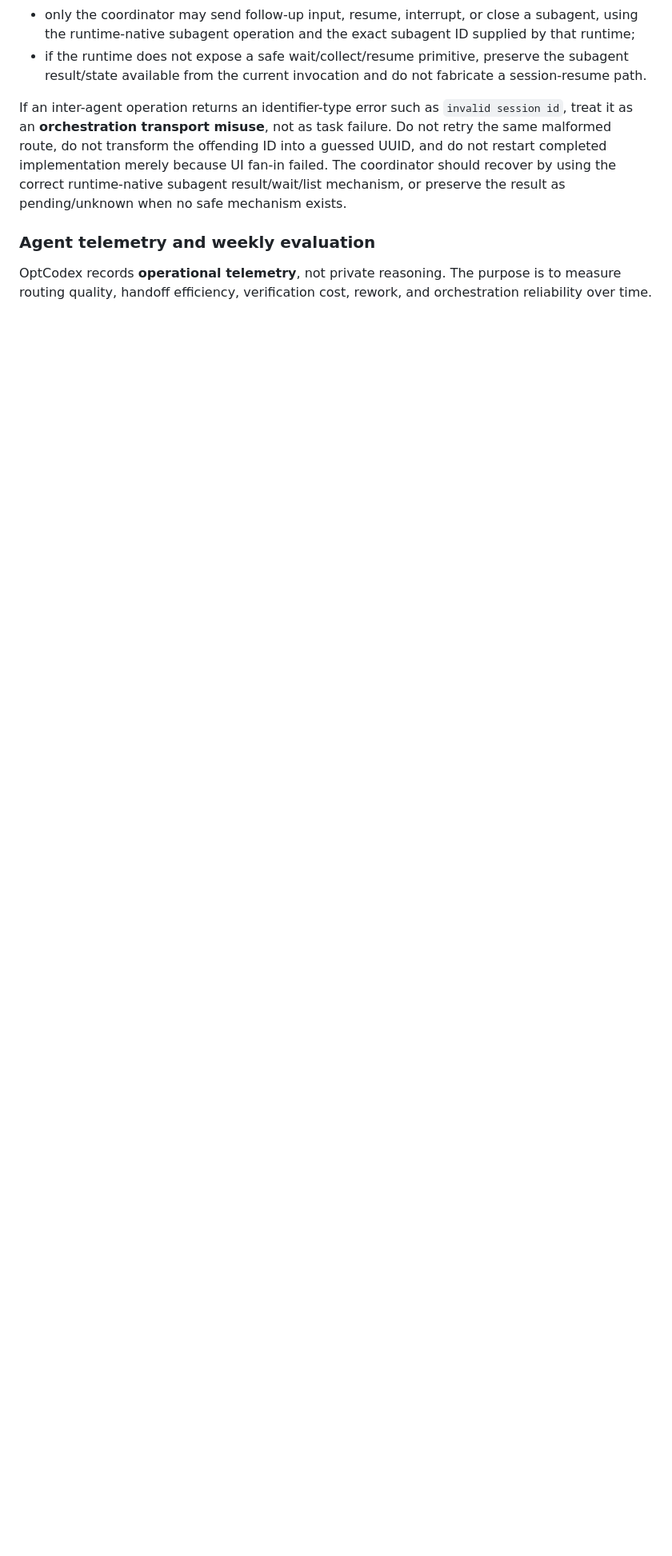
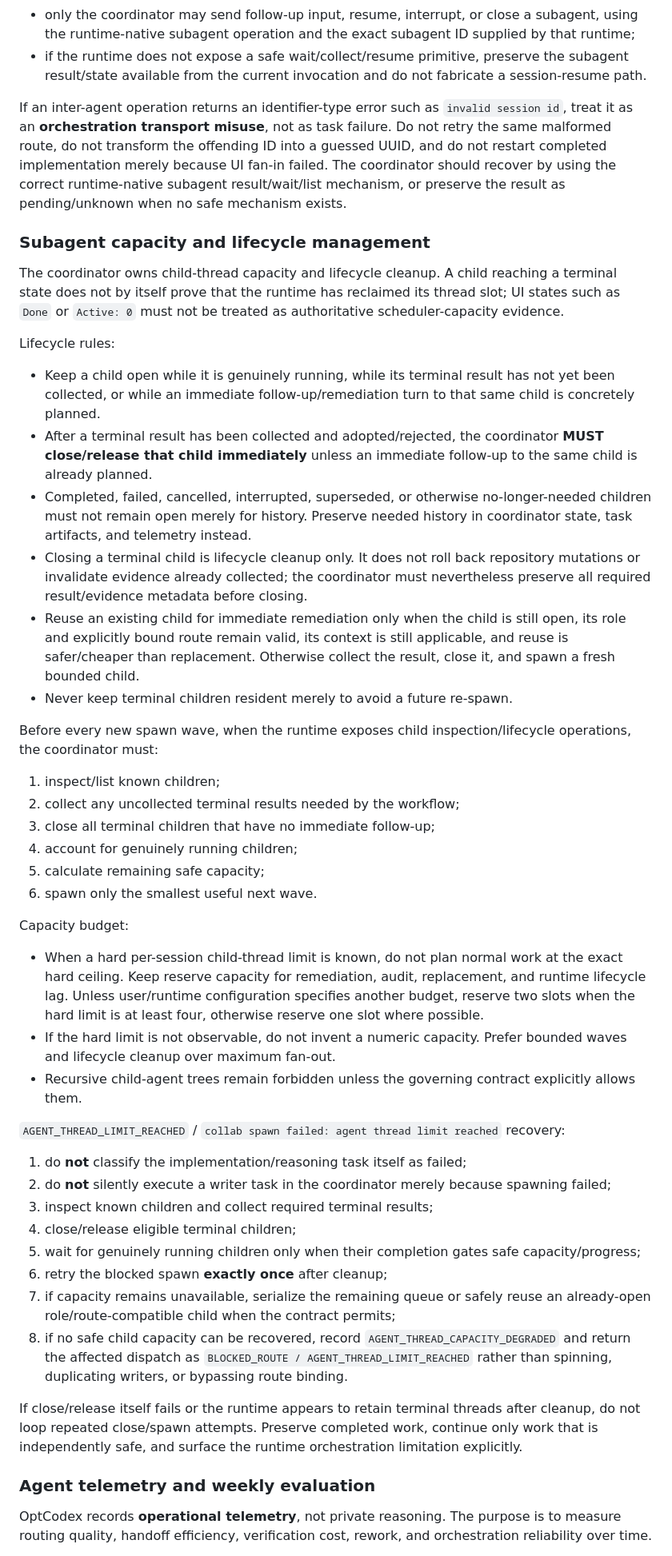
Before and after one commit to locnguyenhuu0024/trading_balance_f, a Markdown page: AGENTS.md, the part around one of its changes. Shown at 80% size. Drawn GitHub-style; blank space fills up the shorter version.

Commit message:
update new rules

```diff
--- a/AGENTS.md
+++ b/AGENTS.md
@@ -169,7 +235,55 @@ Fan-in ownership:
 - if the runtime does not expose a safe wait/collect/resume primitive, preserve the subagent result/state available from the current invocation and do not fabricate a session-resume path.
 
 
+
+
 If an inter-agent operation returns an identifier-type error such as `invalid session id`, treat it as an **orchestration transport misuse**, not as task failure. Do not retry the same malformed route, do not transform the offending ID into a guessed UUID, and do not restart completed implementation merely because UI fan-in failed. The coordinator should recover by using the correct runtime-native subagent result/wait/list mechanism, or preserve the result as pending/unknown when no safe mechanism exists.
+
+
+
+
+### Subagent capacity and lifecycle management
+
+
+The coordinator owns child-thread capacity and lifecycle cleanup. A child reaching a terminal state does not by itself prove that the runtime has reclaimed its thread slot; UI states such as `Done` or `Active: 0` must not be treated as authoritative scheduler-capacity evidence.
+
+
+Lifecycle rules:
+- Keep a child open while it is genuinely running, while its terminal result has not yet been collected, or while an immediate follow-up/remediation turn to that same child is concretely planned.
+- After a terminal result has been collected and adopted/rejected, the coordinator **MUST close/release that child immediately** unless an immediate follow-up to the same child is already planned.
+- Completed, failed, cancelled, interrupted, superseded, or otherwise no-longer-needed children must not remain open merely for history. Preserve needed history in coordinator state, task artifacts, and telemetry instead.
+- Closing a terminal child is lifecycle cleanup only. It does not roll back repository mutations or invalidate evidence already collected; the coordinator must nevertheless preserve all required result/evidence metadata before closing.
+- Reuse an existing child for immediate remediation only when the child is still open, its role and explicitly bound route remain valid, its context is still applicable, and reuse is safer/cheaper than replacement. Otherwise collect the result, close it, and spawn a fresh bounded child.
+- Never keep terminal children resident merely to avoid a future re-spawn.
+
+
+Before every new spawn wave, when the runtime exposes child inspection/lifecycle operations, the coordinator must:
+1. inspect/list known children;
+2. collect any uncollected terminal results needed by the workflow;
+3. close all terminal children that have no immediate follow-up;
+4. account for genuinely running children;
+5. calculate remaining safe capacity;
+6. spawn only the smallest useful next wave.
+
+
+Capacity budget:
+- When a hard per-session child-thread limit is known, do not plan normal work at the exact hard ceiling. Keep reserve capacity for remediation, audit, replacement, and runtime lifecycle lag. Unless user/runtime configuration specifies another budget, reserve two slots when the hard limit is at least four, otherwise reserve one slot where possible.
+- If the hard limit is not observable, do not invent a numeric capacity. Prefer bounded waves and lifecycle cleanup over maximum fan-out.
+- Recursive child-agent trees remain forbidden unless the governing contract explicitly allows them.
+
+
+`AGENT_THREAD_LIMIT_REACHED` / `collab spawn failed: agent thread limit reached` recovery:
+1. do **not** classify the implementation/reasoning task itself as failed;
+2. do **not** silently execute a writer task in the coordinator merely because spawning failed;
+3. inspect known children and collect required terminal results;
+4. close/release eligible terminal children;
+5. wait for genuinely running children only when their completion gates safe capacity/progress;
+6. retry the blocked spawn **exactly once** after cleanup;
+7. if capacity remains unavailable, serialize the remaining queue or safely reuse an already-open role/route-compatible child when the contract permits;
+8. if no safe child capacity can be recovered, record `AGENT_THREAD_CAPACITY_DEGRADED` and return the affected dispatch as `BLOCKED_ROUTE / AGENT_THREAD_LIMIT_REACHED` rather than spinning, duplicating writers, or bypassing route binding.
+
+
+If close/release itself fails or the runtime appears to retain terminal threads after cleanup, do not loop repeated close/spawn attempts. Preserve completed work, continue only work that is independently safe, and surface the runtime orchestration limitation explicitly.
 
 
 ### Agent telemetry and weekly evaluation
```
Also changed, not shown: other parts of AGENTS.md (+208 -0 lines).
